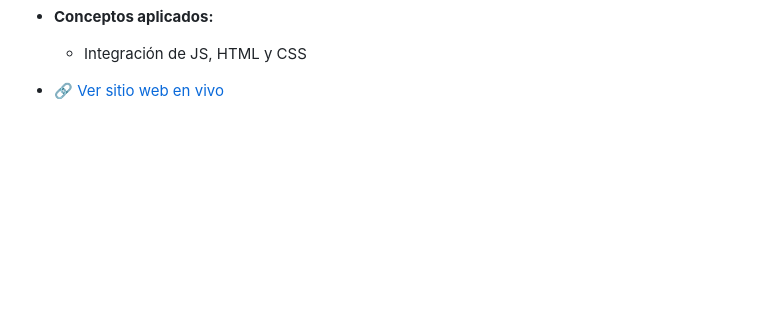
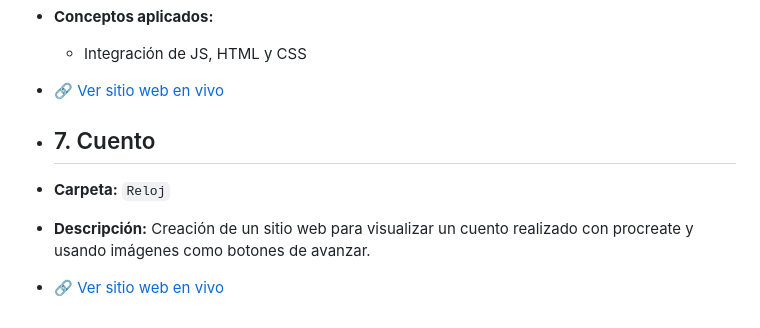
Before and after one commit to MKowoj/Practicas-Univerisdad, a Markdown page: README.md, the part around the change. Drawn GitHub-style; blank space fills up the shorter version.

```diff
--- a/README.md
+++ b/README.md
@@ -51,3 +51,8 @@ Repositorio destinado a almacenar las prácticas, tareas y ejercicios de la carr
 * **Conceptos aplicados:**
   * Integración de JS, HTML y CSS
 * [🔗 Ver sitio web en vivo](https://mkowoj.github.io/Practicas-Universidad/Reloj/)
+
+* ## 7. Cuento
+* **Carpeta:** `Reloj`
+* **Descripción:** Creación de un sitio web para visualizar un cuento realizado con procreate y usando imágenes como botones de avanzar.
+* [🔗 Ver sitio web en vivo](https://mkowoj.github.io/Practicas-Universidad/Cuento/)
```
